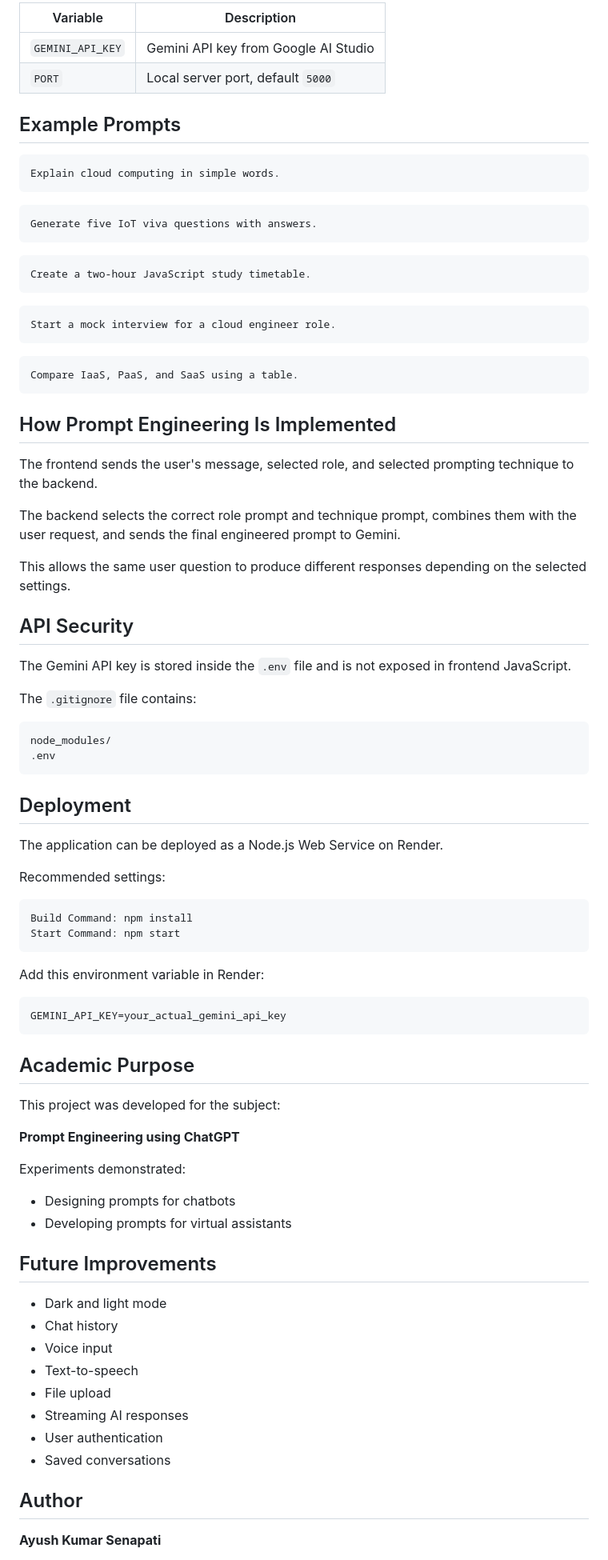
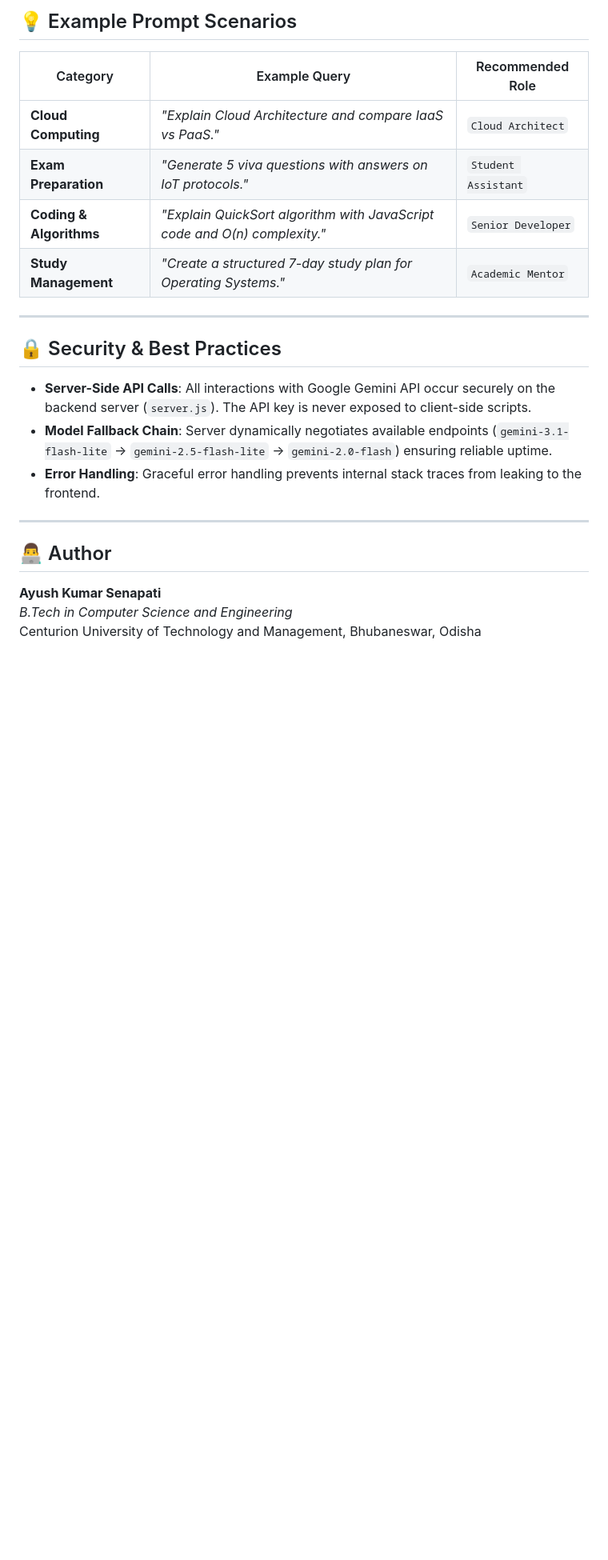
Before and after one commit to Ayush07-Desktop/EduAssist-AI-Chatbot, a Markdown page: README.md, the part around one of its changes. Shown at 80% size. Drawn GitHub-style; blank space fills up the shorter version.

````diff
--- a/README.md
+++ b/README.md
@@ -149,90 +122,26 @@ http://localhost:5000
 
-| Variable | Description |
-|---|---|
-| `GEMINI_API_KEY` | Gemini API key from Google AI Studio |
-| `PORT` | Local server port, default `5000` |
+## 💡 Example Prompt Scenarios
 
-## Example Prompts
+| Category | Example Query | Recommended Role |
+|---|---|---|
+| **Cloud Computing** | *"Explain Cloud Architecture and compare IaaS vs PaaS."* | `Cloud Architect` |
+| **Exam Preparation** | *"Generate 5 viva questions with answers on IoT protocols."* | `Student Assistant` |
+| **Coding & Algorithms**| *"Explain QuickSort algorithm with JavaScript code and O(n) complexity."* | `Senior Developer` |
+| **Study Management** | *"Create a structured 7-day study plan for Operating Systems."* | `Academic Mentor` |
 
-```text
-Explain cloud computing in simple words.
-```
+---
 
-```text
-Generate five IoT viva questions with answers.
-```
+## 🔒 Security & Best Practices
 
-```text
-Create a two-hour JavaScript study timetable.
-```
+- **Server-Side API Calls**: All interactions with Google Gemini API occur securely on the backend server (`server.js`). The API key is never exposed to client-side scripts.
+- **Model Fallback Chain**: Server dynamically negotiates available endpoints (`gemini-3.1-flash-lite` -> `gemini-2.5-flash-lite` -> `gemini-2.0-flash`) ensuring reliable uptime.
+- **Error Handling**: Graceful error handling prevents internal stack traces from leaking to the frontend.
 
-```text
-Start a mock interview for a cloud engineer role.
-```
+---
 
-```text
-Compare IaaS, PaaS, and SaaS using a table.
-```
-
-## How Prompt Engineering Is Implemented
-
-The frontend sends the user's message, selected role, and selected prompting technique to the backend.
-
-The backend selects the correct role prompt and technique prompt, combines them with the user request, and sends the final engineered prompt to Gemini.
-
-This allows the same user question to produce different responses depending on the selected settings.
-
-## API Security
-
-The Gemini API key is stored inside the `.env` file and is not exposed in frontend JavaScript.
-
-The `.gitignore` file contains:
-
-```gitignore
-node_modules/
-.env
-```
-
-## Deployment
-
-The application can be deployed as a Node.js Web Service on Render.
-
-Recommended settings:
-
-```text
-Build Command: npm install
-Start Command: npm start
-```
-
-Add this environment variable in Render:
-
-```text
-GEMINI_API_KEY=your_actual_gemini_api_key
-```
-
-## Academic Purpose
-
-This project was developed for the subject:
-
-**Prompt Engineering using ChatGPT**
-
-Experiments demonstrated:
-
-- Designing prompts for chatbots
-- Developing prompts for virtual assistants
-
-## Future Improvements
-
-- Dark and light mode
-- Chat history
-- Voice input
-- Text-to-speech
-- File upload
-- Streaming AI responses
-- User authentication
-- Saved conversations
-
-## Author
+## 👨‍💻 Author
 
 **Ayush Kumar Senapati**
+*B.Tech in Computer Science and Engineering*
+Centurion University of Technology and Management, Bhubaneswar, Odisha
 
````
Also changed, not shown: other parts of README.md (+82 -105 lines).
